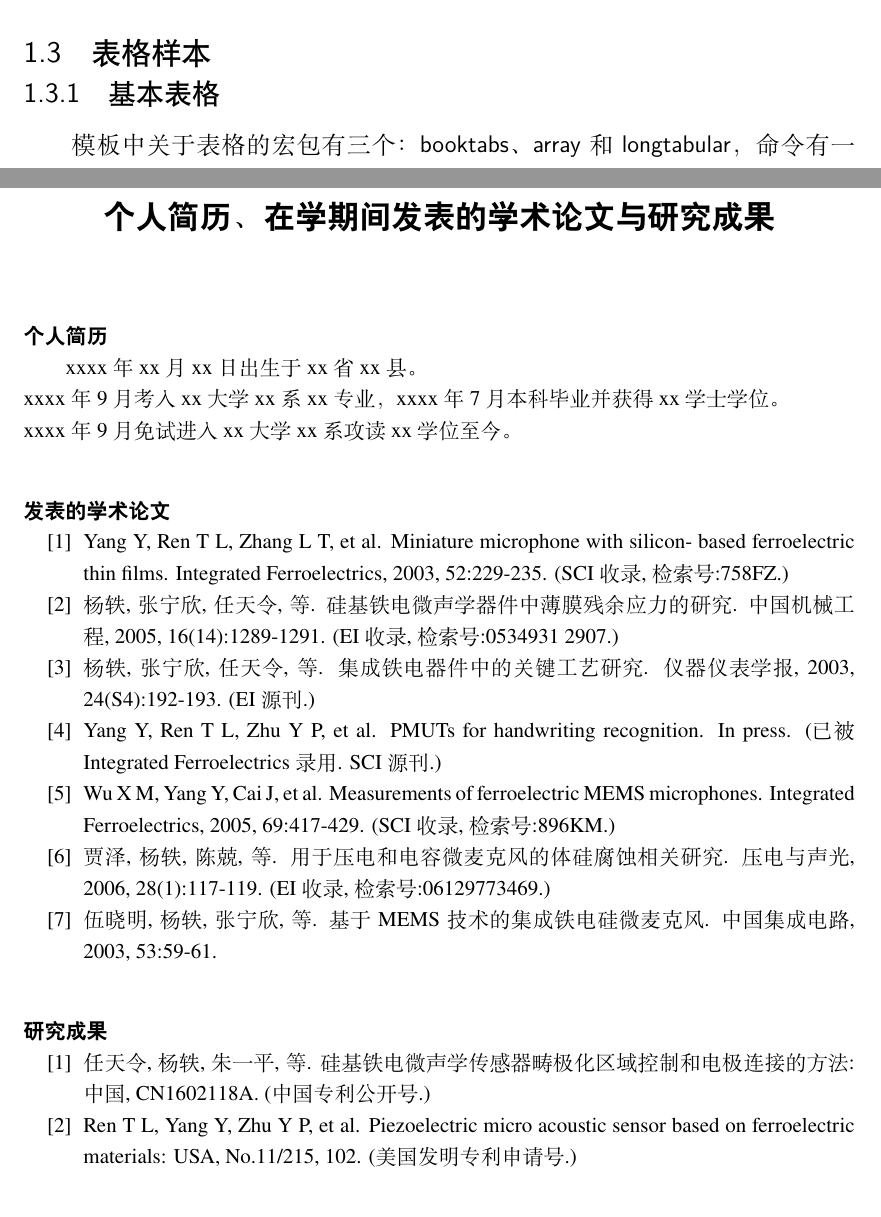
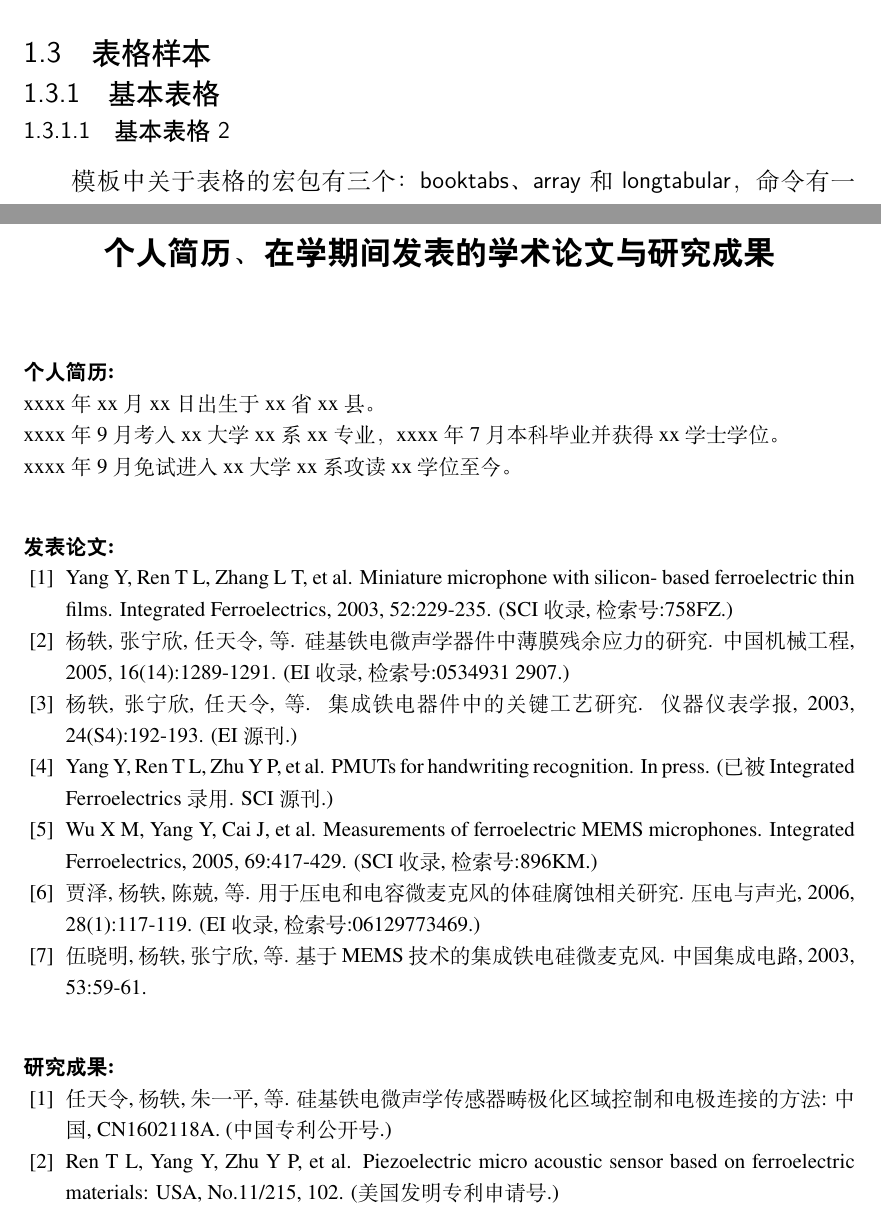
Before and after one commit to marquistj13/TongjiThesis, a LaTeX thesis (thesis.tex, which reads data/chap01.tex, data/resume.tex, tongjithesis.cls): two parts of pages 17 and 39 of 39, joined at a grey line, cut so that both start at the same text. Compiled offline with XeLaTeX; a missing font is replaced by an installed copy or a similar font; an older LaTeX class or package is replaced by its successor.

Commit message:
修改参考文献上标格式，个人简历页，索引格式

```diff
--- a/data/chap01.tex
+++ b/data/chap01.tex
@@ -69,6 +69,9 @@ UNIX~的历史开始于1969年~ken Thompson，Dennis Ritchie~（即著名的~K\&
 
 \subsection{基本表格}
 \label{sec:basictable}
+
+\subsubsection{基本表格2}
+\label{sec:basictable2}
 
 模板中关于表格的宏包有三个： \textsf{booktabs}、\textsf{array} 和
 \textsf{longtabular}，命令有一个 \verb|\hlinewd|。三线表可以用 \textsf{booktabs}
--- a/data/resume.tex
+++ b/data/resume.tex
@@ -1,11 +1,11 @@
-\resumeitem{个人简历}
-xxxx 年 xx 月 xx 日出生于 xx 省 xx 县。\\
+\setlist[enumerate,1]{leftmargin=2em}   %设置enumerate左间隙距离
+\resumeitem{个人简历:}
+\noindent xxxx 年 xx 月 xx 日出生于 xx 省 xx 县。\\
 xxxx 年 9 月考入 xx 大学 xx 系 xx 专业，xxxx 年 7 月本科毕业并获得 xx 学士学位。\\
 xxxx 年 9 月免试进入 xx 大学 xx 系攻读 xx 学位至今。
 
-\resumeitem{发表的学术论文} % 发表的和录用的合在一起
+\resumeitem{发表论文:} % 发表的和录用的合在一起
 \begin{enumerate}[{[}1{]}]
-%\setlength{\labelindent}{-0.8em}             %设置序号缩进
 \item Yang Y, Ren T L, Zhang L T, et al. Miniature microphone with silicon-
   based ferroelectric thin films. Integrated Ferroelectrics, 2003,
   52:229-235. (SCI 收录, 检索号:758FZ.)
@@ -24,9 +24,10 @@ xxxx 年 9 月免试进入 xx 大学 xx 系攻读 xx 学位至今。
   2003, 53:59-61.
 \end{enumerate}
 
-\resumeitem{研究成果} % 有就写，没有就删除
+\resumeitem{研究成果:} % 有就写，没有就删除
 \begin{enumerate}[{[}1{]}]
-%\setlength{\itemindent}{-0.8em}             %设置序号缩进
+%\setlength{\itemindent}{-1em}             %设置序号缩进
+%\setlength{\leftmargin}{1.2em}     %左边界
 \item 任天令, 杨轶, 朱一平, 等. 硅基铁电微声学传感器畴极化区域控制和电极连接的
   方法: 中国, CN1602118A. (中国专利公开号.)
 \item Ren T L, Yang Y, Zhu Y P, et al. Piezoelectric micro acoustic sensor
--- a/tongjithesis.cls
+++ b/tongjithesis.cls
@@ -147,7 +147,7 @@
 \RequirePackage{booktabs}
 
 % 参考文献引用宏包。新版thu的不包含numbers,super选项。
-\RequirePackage[numbers,super,sort&compress]{natbib}
+\RequirePackage[numbers,super,sort&compress,square]{natbib}    %z增加square选项，给上标加上方括号
 
 % 生成有书签的 pdf 及其开关，请结合 gbk2uni 避免书签乱码。
 \RequirePackage{hyperref}
@@ -921,6 +921,7 @@
 \renewcommand\listoffigures{\tongji@listof{figure}}
 % \renewcommand*\l@figure{\addvspace{6bp}\@dottedtocline{1}{0em}{4em}}
 \renewcommand*\l@figure{\@dottedtocline{1}{0em}{4em}}
+\renewcommand{\@dotsep}{2}              %改变索引中点间距
 \renewcommand\listoftables{\tongji@listof{table}}
 \let\l@table\l@figure
 %   本命令只是为了生成公式列表，所以这个 caption 是假的。如果要编号最好用
```
Also changed, not shown: 2 other files.
